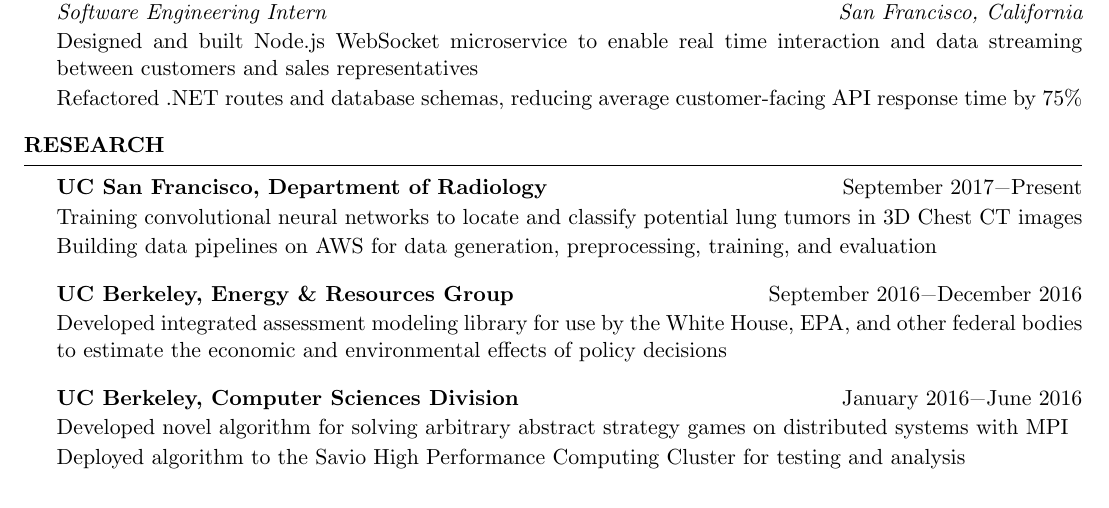
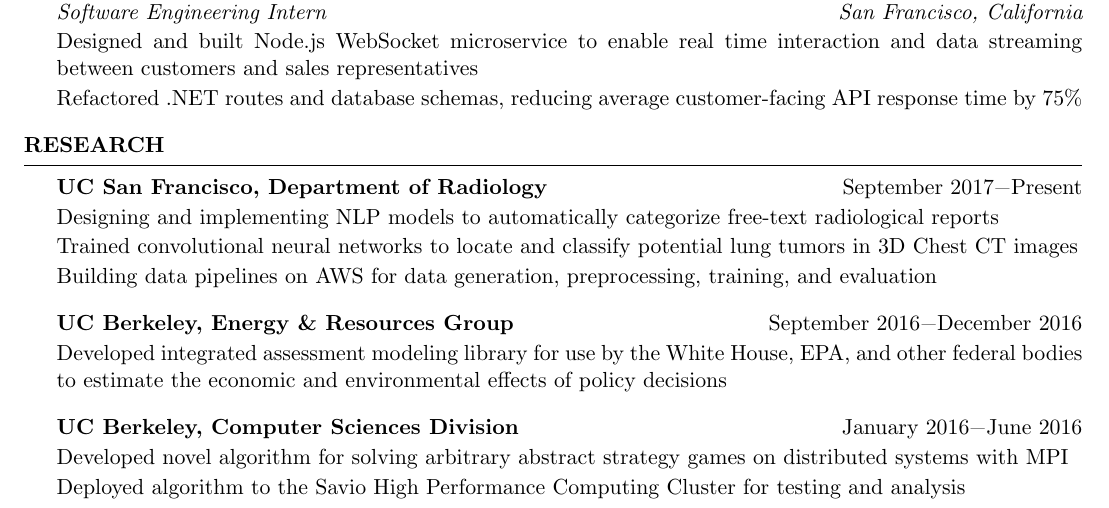
Before and after one commit to swerwath/swerwath.github.io, a LaTeX CV (resume/ScottWerwathResume.tex): part of the page, cut so that both start at the same text. Compiled offline with pdfLaTeX.

Commit message:
Added UCSF NLP

```diff
--- a/resume/ScottWerwathResume.tex
+++ b/resume/ScottWerwathResume.tex
@@ -79,7 +79,8 @@
 
 \begin{rSection}{Research}
 \begin{rSubsection}{UC San Francisco, Department of Radiology}{September 2017\textminus Present}{}{}
-\item[] Training convolutional neural networks to locate and classify potential lung tumors in 3D Chest CT images
+\item[] Designing and implementing NLP models to automatically categorize free-text radiological reports
+\item[] Trained convolutional neural networks to locate and classify potential lung tumors in 3D Chest CT images
 \item[] Building data pipelines on AWS for data generation, preprocessing, training, and evaluation
 \end{rSubsection}
 \begin{rSubsection}{UC Berkeley, Energy \& Resources Group}{September 2016\textminus December 2016}{}{}
```
Also changed, not shown: resume/ScottWerwathResume.pdf, 2 other files.
